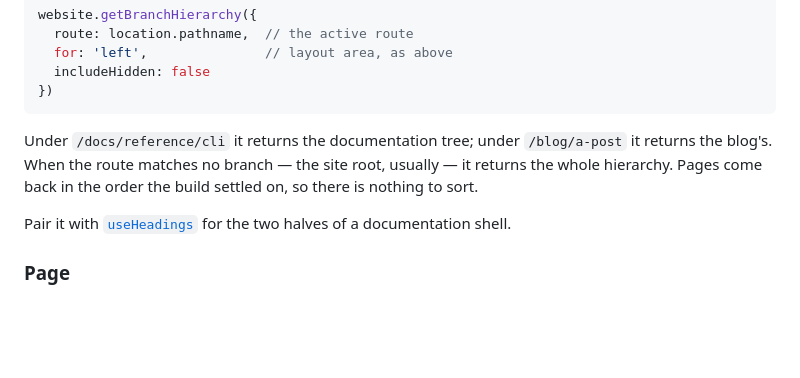
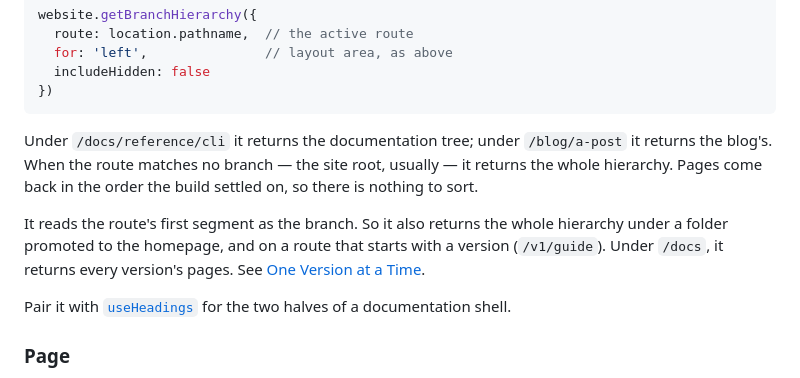
Before and after one commit to uniweb/docs, a Markdown page: reference/kit-reference.md, the part around the change. Drawn GitHub-style; blank space fills up the shorter version.

```diff
--- a/reference/kit-reference.md
+++ b/reference/kit-reference.md
@@ -896,6 +896,8 @@ website.getBranchHierarchy({
 
 Under `/docs/reference/cli` it returns the documentation tree; under `/blog/a-post` it returns the blog's. When the route matches no branch — the site root, usually — it returns the whole hierarchy. Pages come back in the order the build settled on, so there is nothing to sort.
 
+It reads the route's first segment as the branch. So it also returns the whole hierarchy under a folder promoted to the homepage, and on a route that starts with a version (`/v1/guide`). Under `/docs`, it returns every version's pages. See [One Version at a Time](./navigation-patterns.md#one-version-at-a-time).
+
 Pair it with [`useHeadings`](#useheadings) for the two halves of a documentation shell.
 
 ### Page
```
Also changed, not shown: development/template-tour.md (+1 -1 lines), reference/versioning.md (+14 -0 lines).
